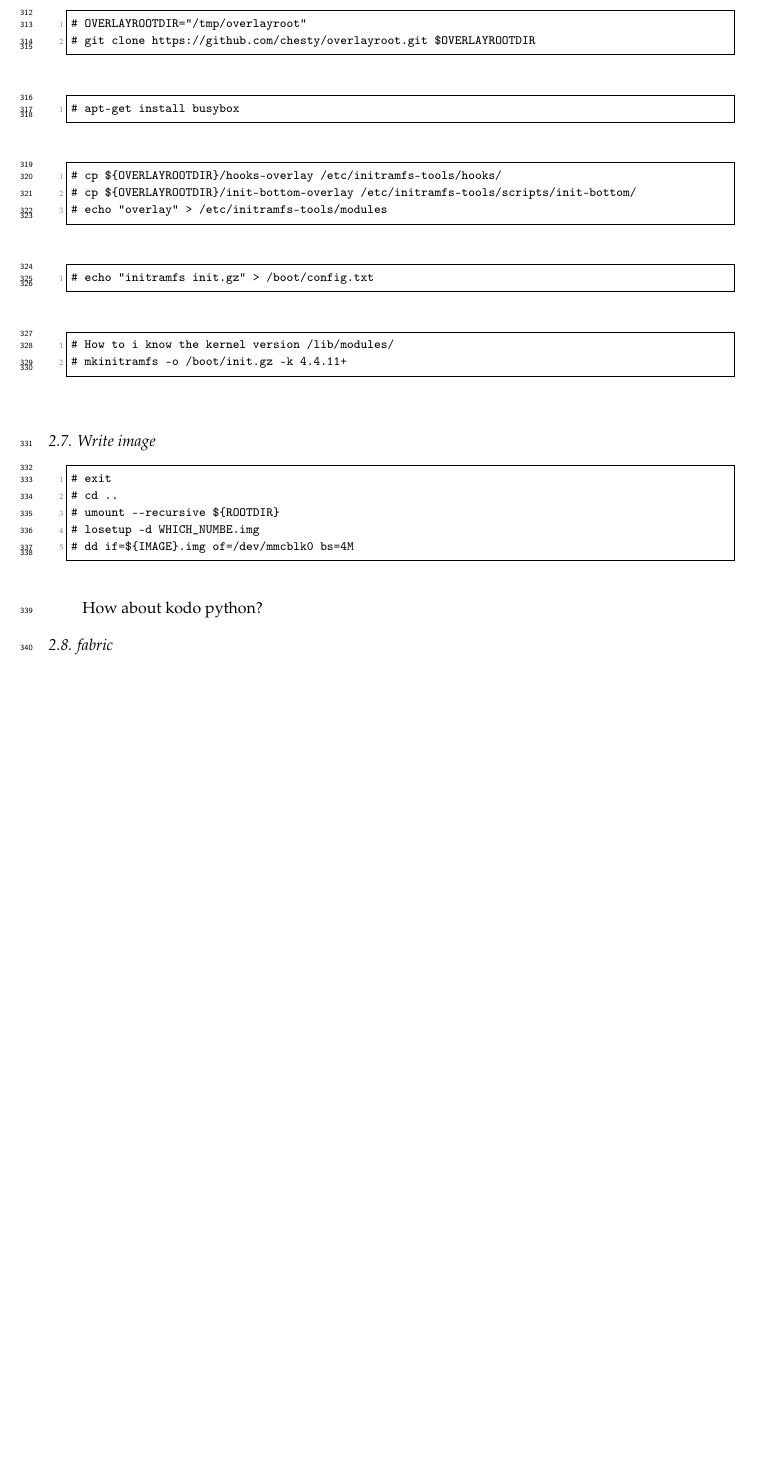
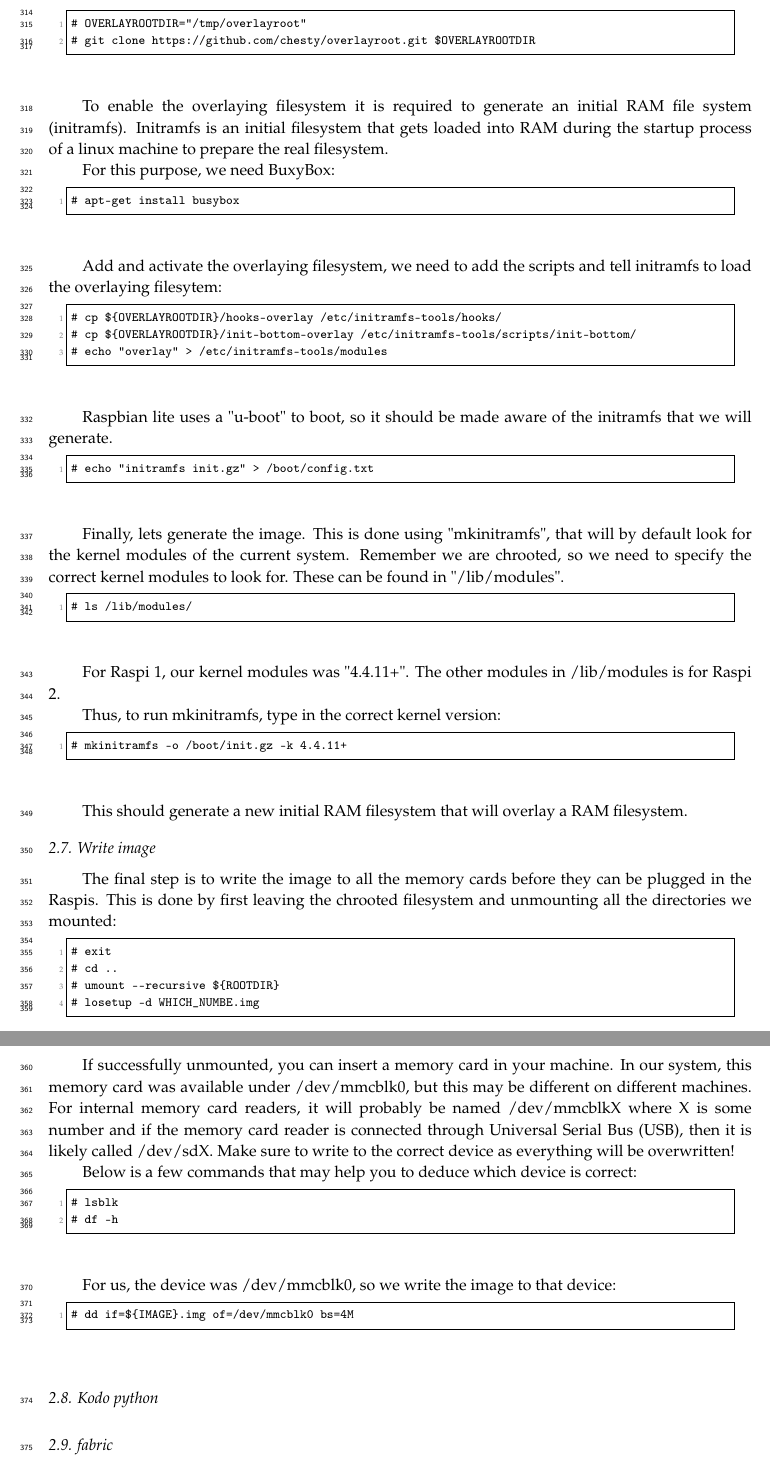
Before and after one commit to nestorjhernandezm/raspi-journal-part-2-coding-schemes, a LaTeX paper (raspi_journal.tex, which reads acronym.tex, testbed.tex): part of page 8 of 22 before the commit and two parts of pages 8 and 9 of 23 after it, the two joined at a grey line, cut at the place of the change, the shorter picture padded with empty space. Compiled offline with pdfLaTeX.

Commit message:
testbed needs some more work

```diff
--- a/acronym.tex
+++ b/acronym.tex
@@ -107,4 +107,5 @@
 \acro{RAM}{Random Access Memory}
 \acro{Raspi}{Raspberry Pi}
 \acro{SSH}{Secure Shell}
+\acro{USB}{Universal Serial Bus}
 \end{acronym}
--- a/testbed.tex
+++ b/testbed.tex
@@ -604,11 +608,21 @@ available at github: \url{https://github.com/chesty/overlayroot}.
 \end{lstlisting}
 \FloatBarrier
 
+To enable the overlaying filesystem it is required to generate an initial \ac{RAM}
+file system (initramfs). Initramfs is an initial filesystem that gets loaded into
+\ac{RAM} during the startup process of a linux machine to prepare the real
+filesystem.
+
+For this purpose, we need BuxyBox:
+
 % Install required packages
 \begin{lstlisting}[]
 # apt-get install busybox
 \end{lstlisting}
 \FloatBarrier
+
+Add and activate the overlaying filesystem, we need to add the scripts and tell initramfs
+to load the overlaying filesytem:
 
 % Setup initramfs
 \begin{lstlisting}[]
@@ -618,20 +632,44 @@ available at github: \url{https://github.com/chesty/overlayroot}.
 \end{lstlisting}
 \FloatBarrier
 
+Raspbian lite uses a "u-boot" to boot, so it should be made aware of the
+initramfs that we will generate.
+
 % Tell uboot to load initramfs
 \begin{lstlisting}[]
 # echo "initramfs init.gz" > /boot/config.txt
 \end{lstlisting}
 \FloatBarrier
 
+Finally, lets generate the image. This is done using "mkinitramfs", that will
+by default look for the kernel modules of the current system. Remember we are
+chrooted, so we need to specify the correct kernel modules to look for. These
+can be found in "/lib/modules".
+
 % Create an initramfs
 \begin{lstlisting}[]
-# How to i know the kernel version /lib/modules/
+# ls /lib/modules/
+\end{lstlisting}
+\FloatBarrier
+
+For \ac{Raspi} 1, our kernel modules was "4.4.11+". The other modules in /lib/modules
+is for \ac{Raspi} 2.
+
+Thus, to run mkinitramfs, type in the correct kernel version:
+
+% Create an initramfs
+\begin{lstlisting}[]
 # mkinitramfs -o /boot/init.gz -k 4.4.11+
 \end{lstlisting}
 \FloatBarrier
 
+This should generate a new initial \ac{RAM} filesystem that will overlay a \ac{RAM} filesystem.
+
 \subsection{Write image}
+
+The final step is to write the image to all the memory cards before they can
+be plugged in the \ac{Raspi}s. This is done by first leaving the chrooted filesystem
+and unmounting all the directories we mounted:
 
 % Exit chroot, umount, and write to memory card
 \begin{lstlisting}[]
@@ -639,11 +677,33 @@ available at github: \url{https://github.com/chesty/overlayroot}.
 # cd ..
 # umount --recursive ${ROOTDIR}
 # losetup -d WHICH_NUMBE.img
+\end{lstlisting}
+\FloatBarrier
+
+If successfully unmounted, you can insert a memory card in your machine. In our
+system, this memory card was available under /dev/mmcblk0, but this may be
+different on different machines. For internal memory card readers, it will
+probably be named /dev/mmcblkX where X is some number and if the memory card
+reader is connected through \ac{USB}, then it is likely called /dev/sdX.
+Make sure to write to the correct device as everything will be overwritten!
+
+Below is a few commands that may help you to deduce which device is correct:
+
+\begin{lstlisting}[]
+# lsblk
+# df -h
+\end{lstlisting}
+\FloatBarrier
+
+For us, the device was /dev/mmcblk0, so we write the image to that device:
+\begin{lstlisting}[]
 # dd if=${IMAGE}.img of=/dev/mmcblk0 bs=4M
 \end{lstlisting}
 \FloatBarrier
 
-How about kodo python?
+
+\subsection{Kodo python}
+
 
 \subsection{fabric}
 
```
Also changed, not shown: testbed.tex (4 more changed lines).
